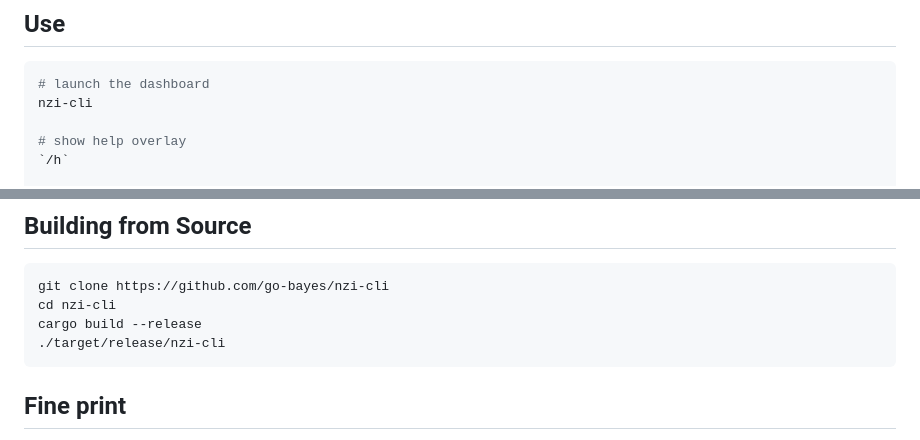
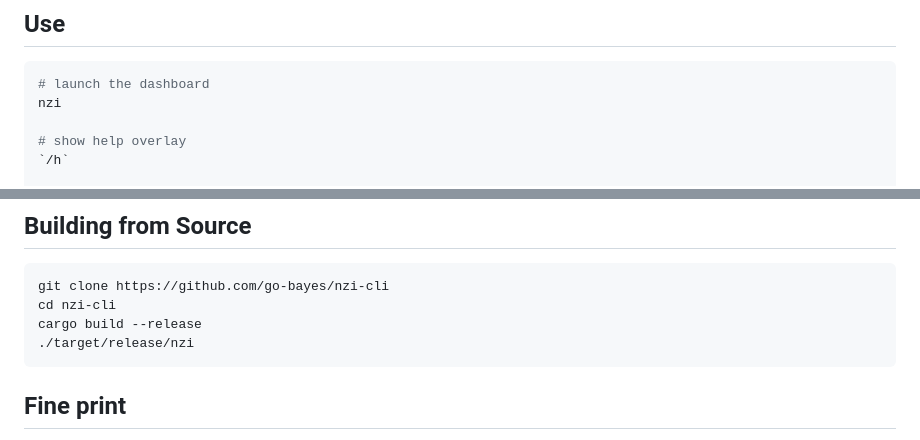
Before and after one commit to go-bayes/nzi-cli, a Markdown page: README.md, 2 parts joined by grey strips. Rendered like a GitHub page.

````diff
--- a/README.md
+++ b/README.md
@@ -56,7 +58,7 @@ Once Rust is installed, run the `cargo install` command above.
 
 ```bash
 # launch the dashboard
-nzi-cli
+nzi
 
 # show help overlay
 `/h`
@@ -160,7 +162,7 @@ London, New York, Los Angeles, Austin, Paris, Sydney, Tokyo, Singapore
 git clone https://github.com/go-bayes/nzi-cli
 cd nzi-cli
 cargo build --release
-./target/release/nzi-cli
+./target/release/nzi
 ```
 
 ## Fine print
````
Also changed, not shown: other parts of README.md (+5 -3 lines), CHANGELOG.md (+8 -0 lines), images/nzi.png (added), 5 other files.
